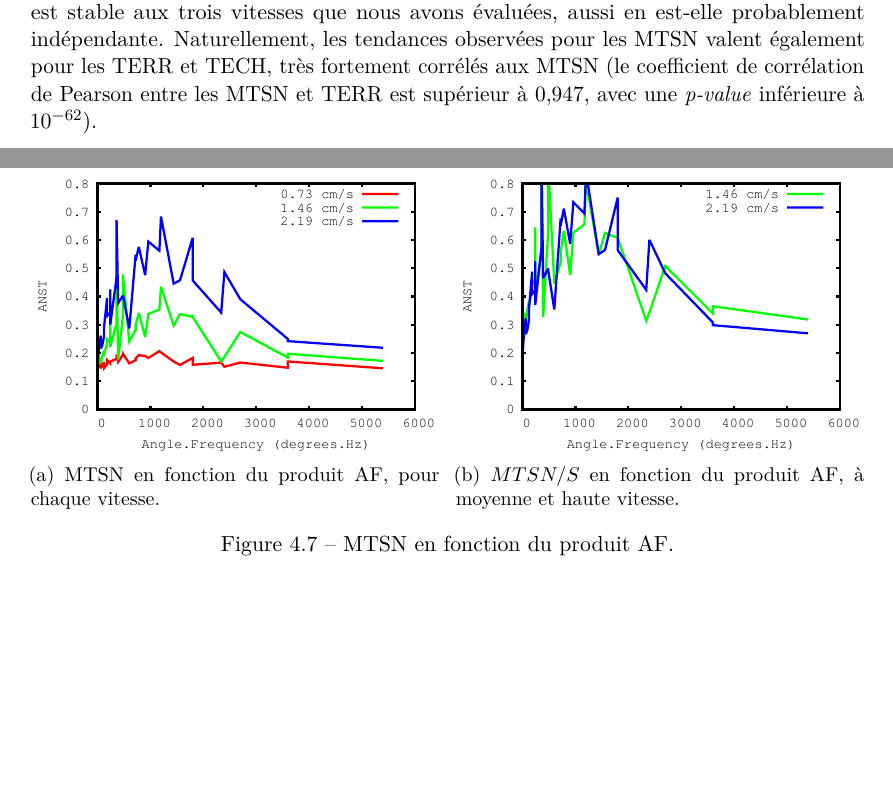
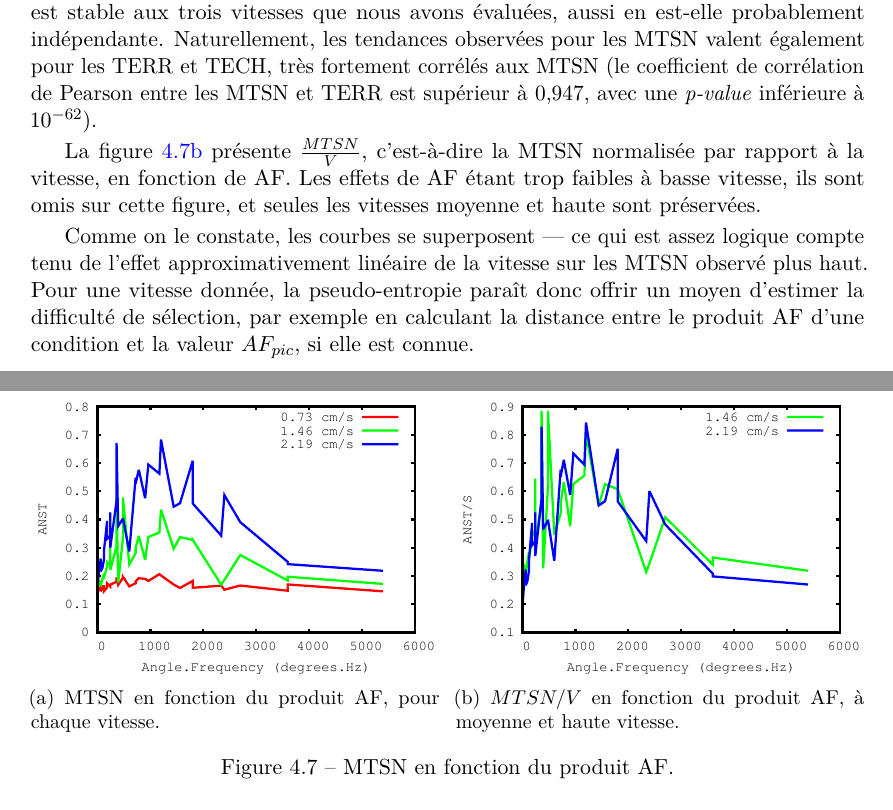
Before and after one commit to Lexoka/18071989, a LaTeX thesis (these.tex, which reads chapitre4.tex): two parts of pages 193 and 195 of 225, joined at a grey line, cut so that both start at the same text, the shorter picture padded with empty space. Compiled offline with pdfLaTeX.

Commit message:
ch4 exp interact 34

```diff
--- a/chapitre4.tex
+++ b/chapitre4.tex
@@ -440,6 +440,8 @@
 
 	Plus spécifiquement, lorsque AF atteint une certaine valeur $AF_{pic}$ (ici située autour de 1100), le temps de sélection est maximal. Nous supposons que $AF_{pic}$ pourrait dépendre de plusieurs paramètres, tels que la largeur ou l'amplitude de Fitts, mais cette valeur est stable aux trois vitesses que nous avons évaluées, aussi en est-elle probablement indépendante. Naturellement, les tendances observées pour les MTSN valent également pour les TERR et TECH, très fortement corrélés aux MTSN (le coefficient de corrélation de Pearson entre les MTSN et TERR est supérieur à 0,947, avec une \emph{p-value} inférieure à $10^{-62}$).
 
+	La figure~\ref{fig:tAF_Spnorm} présente $\frac{MTSN}{V}$, c'est-à-dire la MTSN normalisée par rapport à la vitesse, en fonction de AF. Les effets de AF étant trop faibles à basse vitesse, ils sont omis sur cette figure, et seules les vitesses moyenne et haute sont préservées.
+
 	\begin{figure}[!htb]
 		\begin{subfigure}[t]{0.49\textwidth}
 			\centering
@@ -451,12 +453,14 @@
 		\begin{subfigure}[t]{0.49\textwidth}
 			\centering
 			\includegraphics[width=\textwidth]{figures/ch4/time_vs_AF_all_speeds_normalized}
-			\caption{$MTSN/S$ en fonction du produit AF, à moyenne et haute vitesse.}
+			\caption{$MTSN/V$ en fonction du produit AF, à moyenne et haute vitesse.}
 			\label{fig:tAF_Spnorm}
 		\end{subfigure}
 		\caption[MTSN en fonction du produit AF]{MTSN en fonction du produit AF.}
 		\label{fig:tAF}
 	\end{figure}
+
+	Comme on le constate, les courbes se superposent --- ce qui est assez logique compte tenu de l'effet approximativement linéaire de la vitesse sur les MTSN observé plus haut. Pour une vitesse donnée, la pseudo-entropie paraît donc offrir un moyen d'estimer la difficulté de sélection, par exemple en calculant la distance entre le produit AF d'une condition et la valeur $AF_{pic}$, si elle est connue.
 
 	\subsection{Impressions subjectives}
 	The answers to our questionnaire were consistent with, and complementary to, our quantitative results. Indeed, 92\%{} of our participants were able to identify different categories of motion: 77\%{} of them identified at least three major categories, together with two or three corresponding selection strategies.
```
Also changed, not shown: figures/ch4/angle_speed_0_73_errors.pdf, figures/ch4/angle_speed_0_73_times.pdf, figures/ch4/angle_speed_1_46_errors.pdf, figures/ch4/angle_speed_1_46_times.pdf, figures/ch4/angle_speed_2_19_errors.pdf, figures/ch4/angle_speed_2_19_times.pdf, figures/ch4/frequency_speed_0_73_errors.pdf, figures/ch4/frequency_speed_0_73_times.pdf, figures/ch4/frequency_speed_1_46_errors.pdf, figures/ch4/frequency_speed_1_46_times.pdf, figures/ch4/frequency_speed_2_19_errors.pdf, figures/ch4/frequency_speed_2_19_times.pdf, figures/ch4/speed_angle_120_errors.pdf, figures/ch4/speed_angle_120_failures.pdf, 7 more files.
